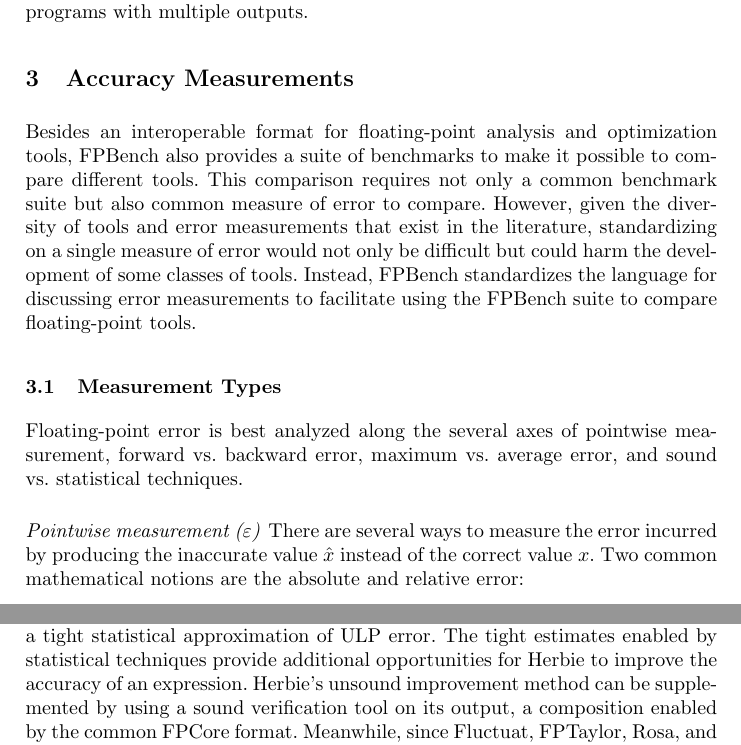
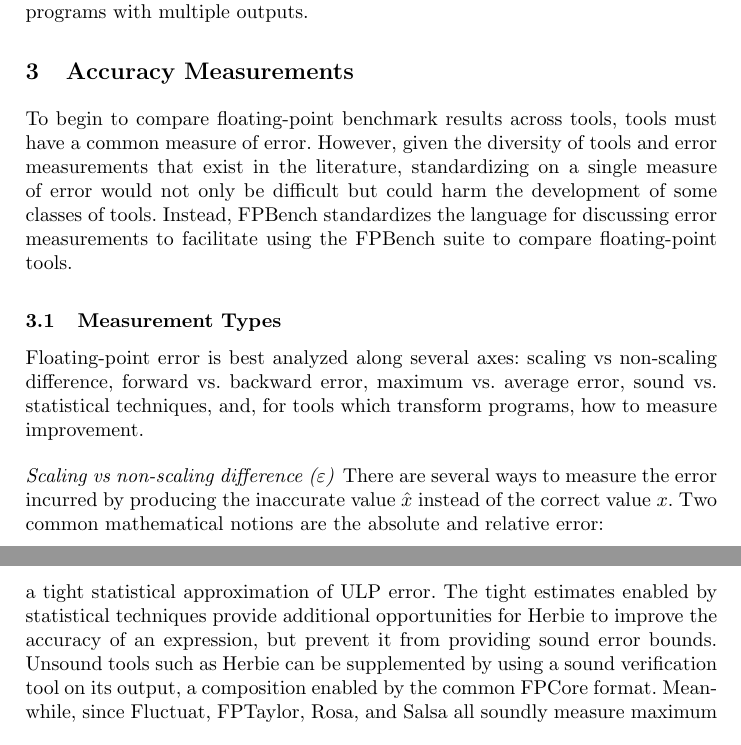
Before and after one commit to FPBench/FPBench, a LaTeX thesis (papers/nsv16/main.tex, which reads papers/nsv16/measure.tex): two parts of pages 5 and 8 of 14, joined at a grey line, cut so that both start at the same text. Compiled offline with pdfLaTeX.

Commit message:
Made a pass on measures

```diff
--- a/papers/nsv16/measure.tex
+++ b/papers/nsv16/measure.tex
@@ -4,12 +4,9 @@
 \section{Accuracy Measurements}
 \label{sec:measure}
 
-Besides an interoperable format
-  for floating-point analysis and optimization tools,
-  \name also provides a suite of benchmarks
-  to make it possible to compare different tools.
-This comparison requires not only a common benchmark suite
-  but also common measure of error to compare.
+To begin to compare
+  floating-point benchmark results across tools,
+  tools must have a common measure of error.
 However, given the diversity of tools and error measurements
   that exist in the literature,
   standardizing on a single measure of error
@@ -21,11 +18,13 @@
 
 \subsection{Measurement Types}
 
-Floating-point error is best analyzed along the several axes
-  of pointwise measurement, forward vs. backward error,
-  maximum vs. average error, and sound vs. statistical techniques.
+Floating-point error is best analyzed along several axes:
+  scaling vs non-scaling difference, forward vs. backward error,
+  maximum vs. average error, sound vs. statistical techniques,
+  and, for tools which transform programs,
+  how to measure improvement.
 
-\paragraph{Pointwise measurement ($\varepsilon$)}
+\paragraph{Scaling vs non-scaling difference ($\varepsilon$)}
 
 There are several ways to measure the error incurred
   by producing the inaccurate value $\hat x$ instead of the correct value $x$.
@@ -189,8 +190,9 @@
   a tight statistical approximation of ULP error.
 The tight estimates enabled by statistical techniques
   provide additional opportunities for Herbie
-  to improve the accuracy of an expression.
-Herbie's unsound improvement method can be supplemented
+  to improve the accuracy of an expression,
+  but prevent it from providing sound error bounds.
+Unsound tools such as Herbie can be supplemented
   by using a sound verification tool on its output,
   a composition enabled by the common \core format.
 Meanwhile, since Fluctuat, FPTaylor, Rosa, and Salsa
```
Also changed, not shown: papers/nsv16/measure.tex (14 more changed lines).
